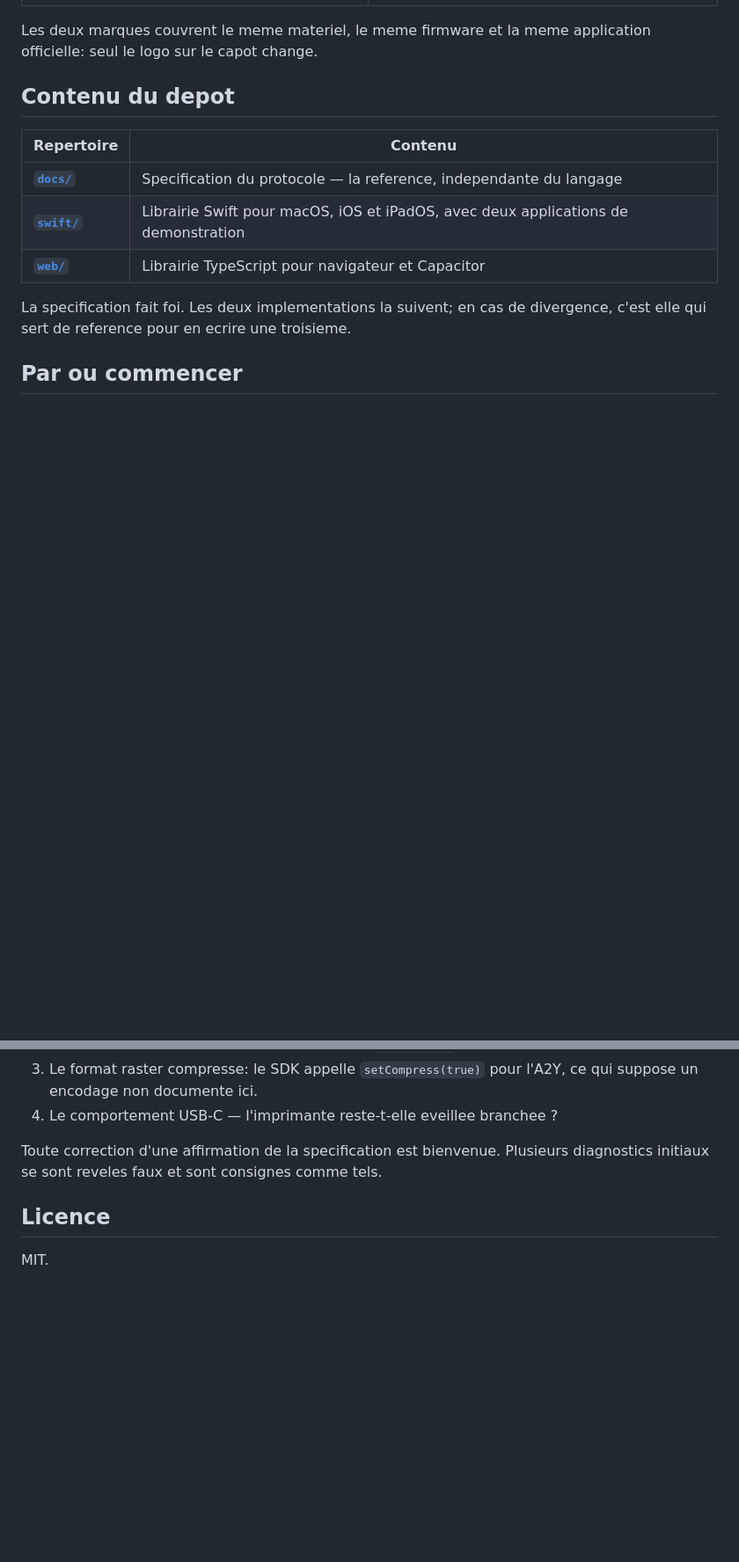
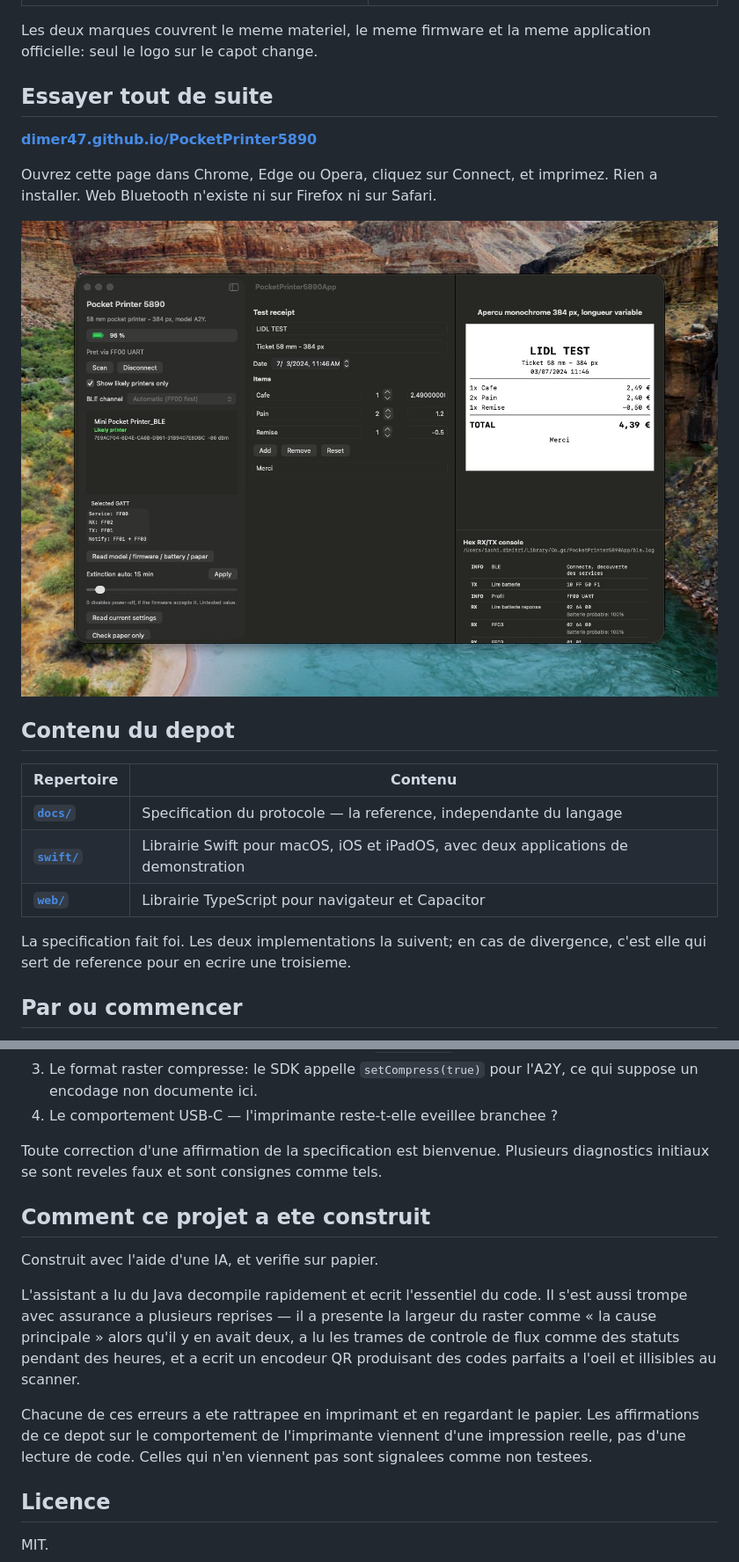
Before and after one commit to dimer47/PocketPrinter5890, a Markdown page: README_FR.md, 2 parts joined by grey strips. Shown at 88% size. GitHub-like rendering; blank space fills up the shorter version.

```diff
--- a/README_FR.md
+++ b/README_FR.md
@@ -16,6 +16,16 @@ echangees avec la machine, puis decompilation de l'application officielle
 
 Les deux marques couvrent le meme materiel, le meme firmware et la meme
 application officielle: seul le logo sur le capot change.
+
+## Essayer tout de suite
+
+**[dimer47.github.io/PocketPrinter5890](https://dimer47.github.io/PocketPrinter5890/)**
+
+Ouvrez cette page dans Chrome, Edge ou Opera, cliquez sur Connect, et
+imprimez. Rien a installer. Web Bluetooth n'existe ni sur Firefox ni sur
+Safari.
+
+![Application de demonstration macOS](docs/images/app-macos.jpg)
 
 ## Contenu du depot
 
@@ -134,6 +144,22 @@ Toute correction d'une affirmation de la specification est bienvenue.
 Plusieurs diagnostics initiaux se sont reveles faux et sont consignes comme
 tels.
 
+## Comment ce projet a ete construit
+
+Construit avec l'aide d'une IA, et verifie sur papier.
+
+L'assistant a lu du Java decompile rapidement et ecrit l'essentiel du code.
+Il s'est aussi trompe avec assurance a plusieurs reprises — il a presente la
+largeur du raster comme « la cause principale » alors qu'il y en avait deux,
+a lu les trames de controle de flux comme des statuts pendant des heures, et
+a ecrit un encodeur QR produisant des codes parfaits a l'oeil et illisibles
+au scanner.
+
+Chacune de ces erreurs a ete rattrapee en imprimant et en regardant le
+papier. Les affirmations de ce depot sur le comportement de l'imprimante
+viennent d'une impression reelle, pas d'une lecture de code. Celles qui n'en
+viennent pas sont signalees comme non testees.
+
 ## Licence
 
 MIT.
```
Also changed, not shown: README.md (+23 -0 lines).
